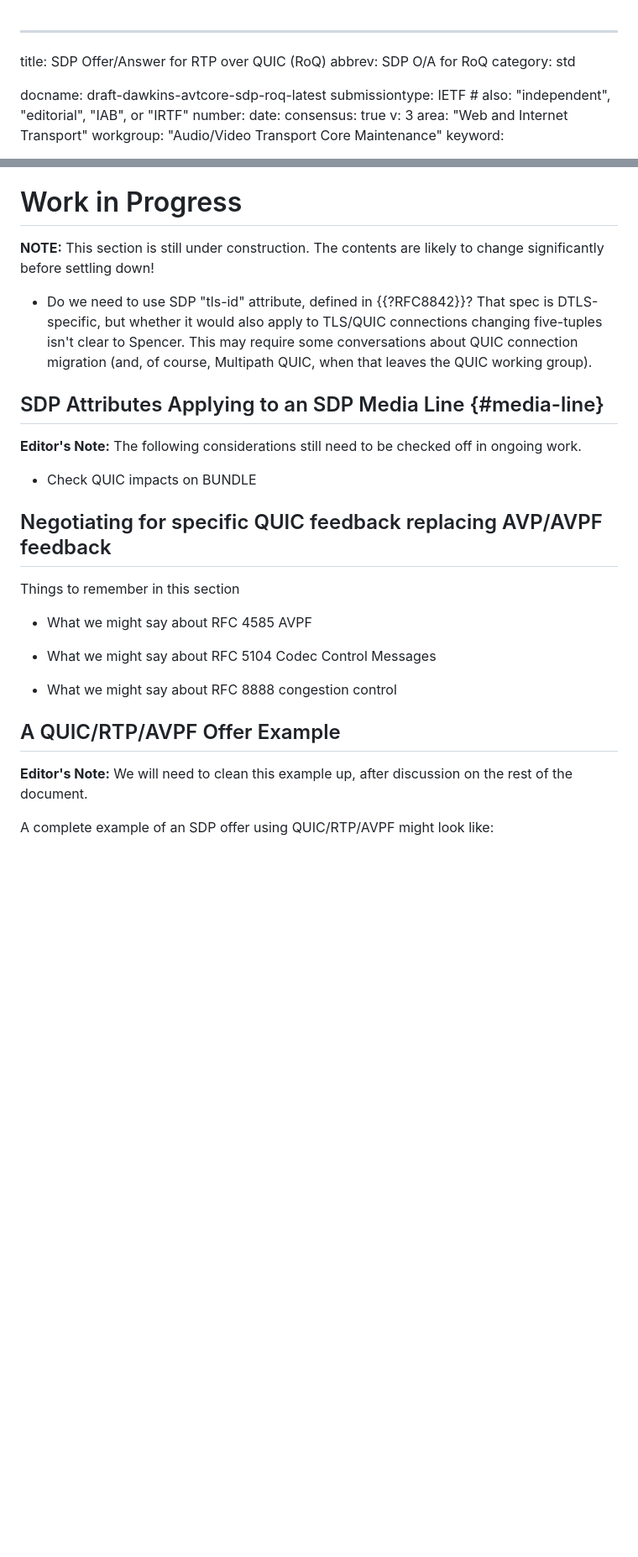
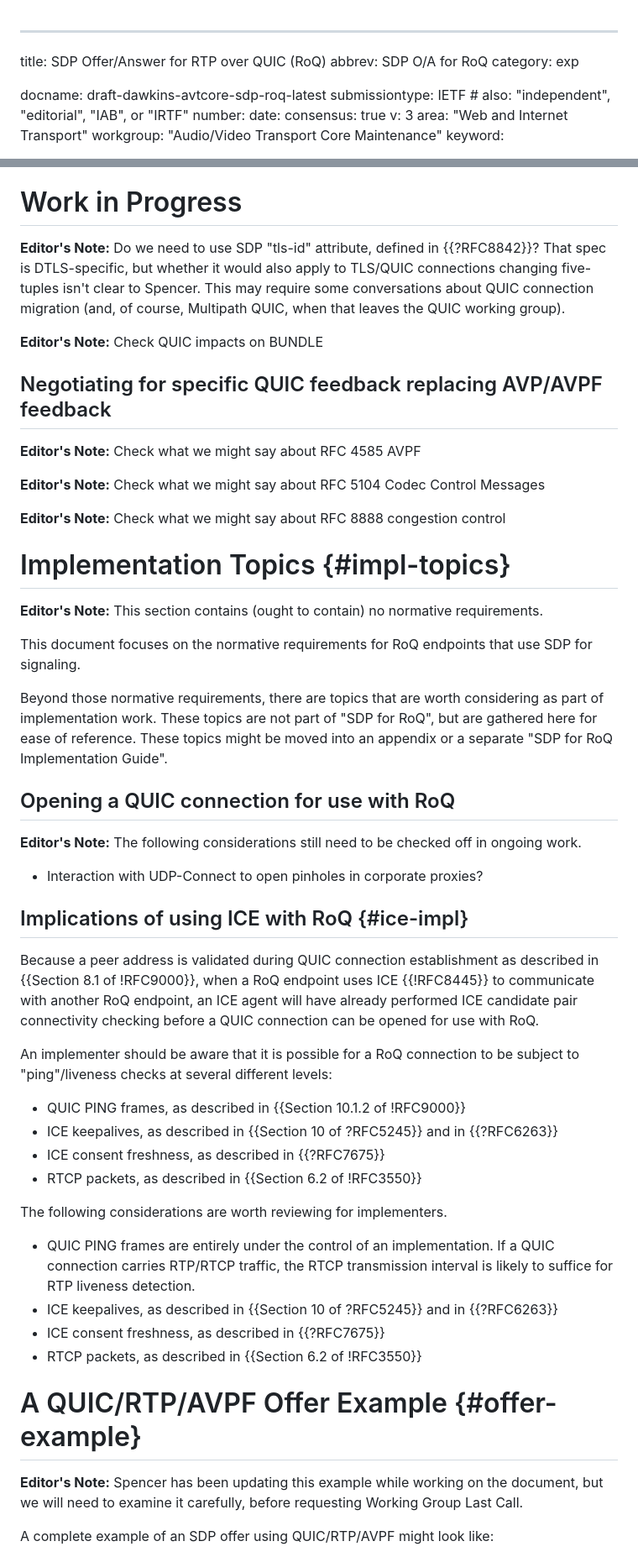
Before and after one commit to SpencerDawkins/sdp-roq, a Markdown page: draft-dawkins-avtcore-sdp-roq.md, 2 parts joined by grey strips. Shown: that part at 84% size. Rendered like a GitHub page; blank space fills up the shorter version.

Commit message:
What I hope is a final cleanup for this branch!

```diff
--- a/draft-dawkins-avtcore-sdp-roq.md
+++ b/draft-dawkins-avtcore-sdp-roq.md
@@ -1,7 +1,7 @@
 ---
 title: SDP Offer/Answer for RTP over QUIC (RoQ)
 abbrev: SDP O/A for RoQ
-category: std
+category: exp
 
 docname: draft-dawkins-avtcore-sdp-roq-latest
 submissiontype: IETF  # also: "independent", "editorial", "IAB", or "IRTF"
@@ -271,29 +273,53 @@ Because QUIC itself uses the TLS handshake as described in {{!RFC9001}}, the par
 
 # Work in Progress
 
-**NOTE:** This section is still under construction. The contents are likely to change significantly before settling down!
+**Editor's Note:** Do we need to use SDP "tls-id" attribute, defined in {{?RFC8842}}? That spec is DTLS-specific, but whether it would also apply to TLS/QUIC connections changing five-tuples isn't clear to Spencer. This may require some conversations about QUIC connection migration (and, of course, Multipath QUIC, when that leaves the QUIC working group).
 
-* Do we need to use SDP "tls-id" attribute, defined in {{?RFC8842}}? That spec is DTLS-specific, but whether it would also apply to TLS/QUIC connections changing five-tuples isn't clear to Spencer. This may require some conversations about QUIC connection migration (and, of course, Multipath QUIC, when that leaves the QUIC working group).
+**Editor's Note:** Check QUIC impacts on BUNDLE
 
-## SDP Attributes Applying to an SDP Media Line {#media-line}
+## Negotiating for specific QUIC feedback replacing AVP/AVPF feedback
+
+**Editor's Note:** Check what we might say about RFC 4585 AVPF
+
+**Editor's Note:** Check what we might say about RFC 5104 Codec Control Messages
+
+**Editor's Note:** Check what we might say about RFC 8888 congestion control
+
+# Implementation Topics {#impl-topics}
+
+**Editor's Note:** This section contains (ought to contain) no normative requirements.
+
+This document focuses on the normative requirements for RoQ endpoints that use SDP for signaling.
+
+Beyond those normative requirements, there are topics that are worth considering as part of implementation work. These topics are not part of "SDP for RoQ", but are gathered here for ease of reference. These topics might be moved into an appendix or a separate "SDP for RoQ Implementation Guide".
+
+## Opening a QUIC connection for use with RoQ
 
 **Editor's Note:** The following considerations still need to be checked off in ongoing work.
 
-* Check QUIC impacts on BUNDLE
+* Interaction with UDP-Connect to open pinholes in corporate proxies?
 
-## Negotiating for specific QUIC feedback replacing AVP/AVPF feedback
+## Implications of using ICE with RoQ {#ice-impl}
 
- Things to remember in this section
+Because a peer address is validated during QUIC connection establishment as described in {{Section 8.1 of !RFC9000}}, when a RoQ endpoint uses ICE {{!RFC8445}} to communicate with another RoQ endpoint, an ICE agent will have already performed ICE candidate pair connectivity checking before a QUIC connection can be opened for use with RoQ.
 
-* What we might say about RFC 4585 AVPF
+An implementer should be aware that it is possible for a RoQ connection to be subject to "ping"/liveness checks at several different levels:
 
-* What we might say about RFC 5104 Codec Control Messages
+* QUIC PING frames, as described in {{Section 10.1.2 of !RFC9000}}
+* ICE keepalives, as described in {{Section 10 of ?RFC5245}} and in {{?RFC6263}}
+* ICE consent freshness, as described in {{?RFC7675}}
+* RTCP packets, as described in {{Section 6.2 of !RFC3550}}
 
-* What we might say about RFC 8888 congestion control
+The following considerations are worth reviewing for implementers.
 
-## A QUIC/RTP/AVPF Offer Example
+* QUIC PING frames are entirely under the control of an implementation. If a QUIC connection carries RTP/RTCP traffic, the RTCP transmission interval is likely to suffice for RTP liveness detection.
+* ICE keepalives, as described in {{Section 10 of ?RFC5245}} and in {{?RFC6263}}
+* ICE consent freshness, as described in {{?RFC7675}}
+* RTCP packets, as described in {{Section 6.2 of !RFC3550}}
 
-**Editor's Note:** We will need to clean this example up, after discussion on the rest of the document.
+# A QUIC/RTP/AVPF Offer Example {#offer-example}
+
+**Editor's Note:** Spencer has been updating this example while working on the document, but we will need to examine it carefully, before requesting Working Group Last Call.
 
 A complete example of an SDP offer using QUIC/RTP/AVPF might look like:
 
```
Also changed, not shown: other parts of draft-dawkins-avtcore-sdp-roq.md (+15 -37 lines).
